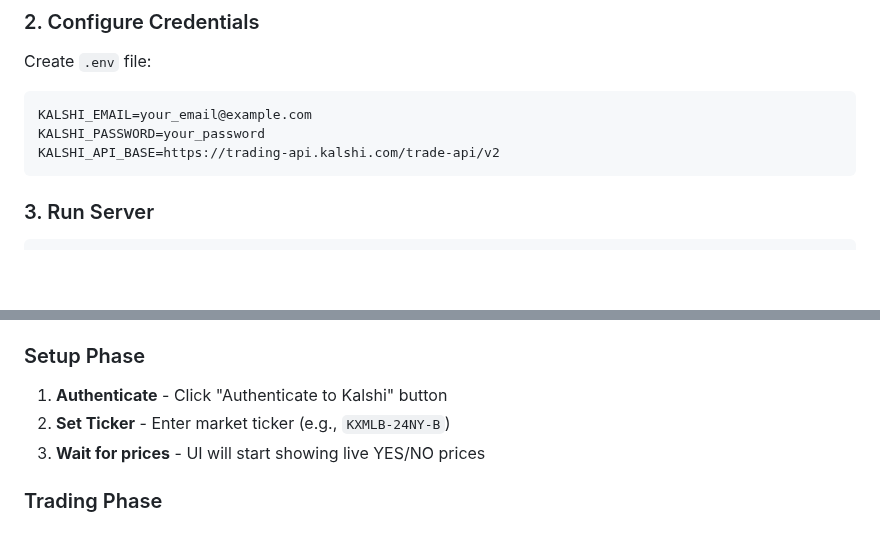
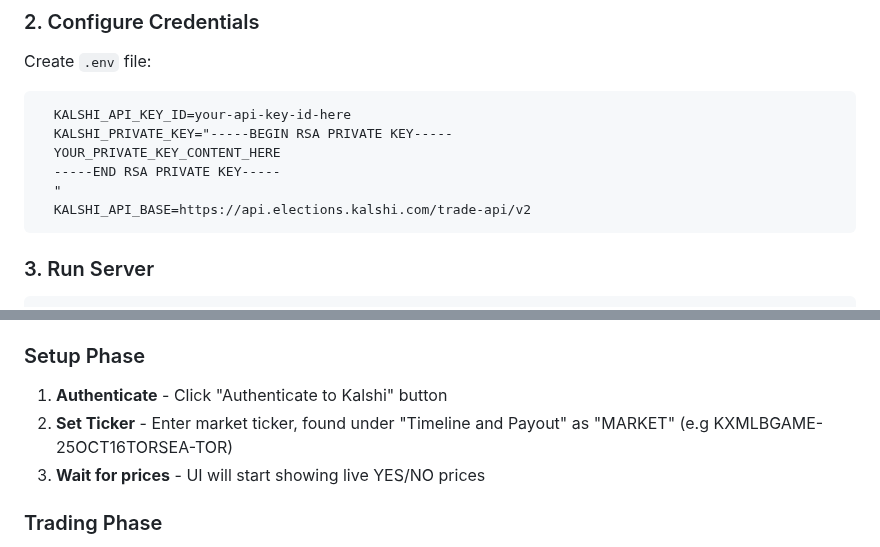
Before and after one commit to dannywillowliu-uchi/mlb_kalshi, a Markdown page: README.md, 2 parts joined by grey strips. GitHub-like rendering; blank space fills up the shorter version.

Commit message:
Revise README with new API keys and ticker info
Updated environment variables and instructions for setting up the API and market ticker.

````diff
--- a/README.md
+++ b/README.md
@@ -16,9 +16,12 @@ pip install -r requirements.txt
 Create `.env` file:
 
 ```bash
-KALSHI_EMAIL=your_email@example.com
-KALSHI_PASSWORD=your_password
-KALSHI_API_BASE=https://trading-api.kalshi.com/trade-api/v2
+  KALSHI_API_KEY_ID=your-api-key-id-here
+  KALSHI_PRIVATE_KEY="-----BEGIN RSA PRIVATE KEY-----
+  YOUR_PRIVATE_KEY_CONTENT_HERE
+  -----END RSA PRIVATE KEY-----
+  "
+  KALSHI_API_BASE=https://api.elections.kalshi.com/trade-api/v2
 ```
 
 ### 3. Run Server
@@ -50,7 +53,7 @@ Then open `http://YOUR_IP:5000` on your phone browser.
 ### Setup Phase
 
 1. **Authenticate** - Click "Authenticate to Kalshi" button
-2. **Set Ticker** - Enter market ticker (e.g., `KXMLB-24NY-B`)
+2. **Set Ticker** - Enter market ticker, found under "Timeline and Payout" as "MARKET" (e.g KXMLBGAME-25OCT16TORSEA-TOR)
 3. **Wait for prices** - UI will start showing live YES/NO prices
 
 ### Trading Phase
````
